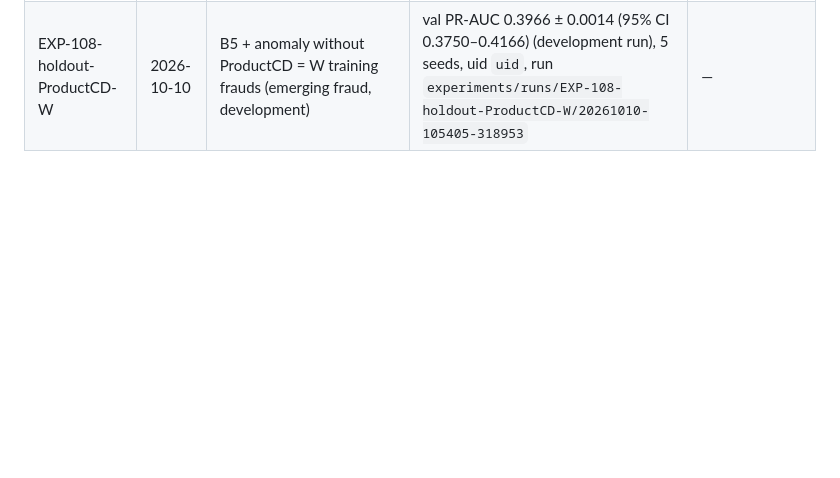
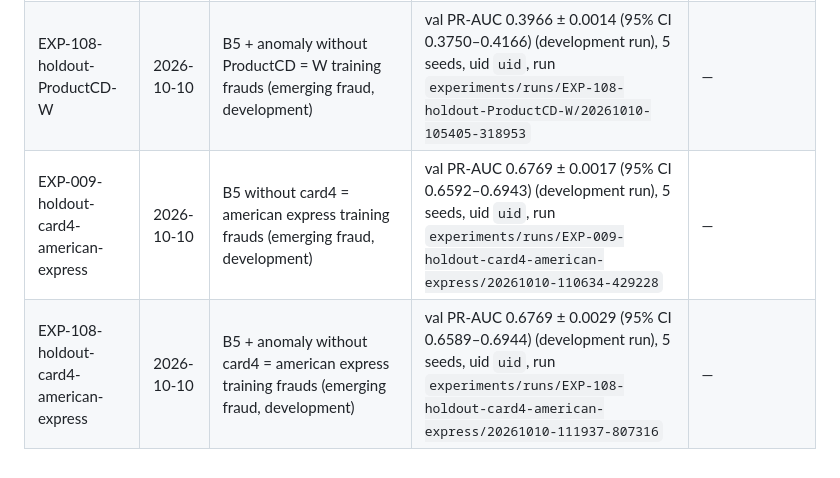
Before and after one commit to Aziz-ahmad555/vaultic-fraud-detection, a Markdown page: research/experiment_log.md, the part around the change. Drawn GitHub-style; blank space fills up the shorter version.

Commit message:
Emerging fraud: card4 american express held out (B5, B5 + anomaly) logged
Co-Authored-By: Claude Opus 5.5 <noreply@anthropic.com>

```diff
--- a/research/experiment_log.md
+++ b/research/experiment_log.md
@@ -40,3 +40,5 @@ Development runs report validation metrics only. Test-period metrics come only f
 | EXP-108-holdout-ProductCD-S | 2026-10-10 | B5 + anomaly without ProductCD = S training frauds (emerging fraud, development) | val PR-AUC 0.6653 ± 0.0013 (95% CI 0.6464–0.6829) (development run), 5 seeds, uid `uid`, run `experiments/runs/EXP-108-holdout-ProductCD-S/20261010-103252-614377` | — |
 | EXP-009-holdout-ProductCD-W | 2026-10-10 | B5 without ProductCD = W training frauds (emerging fraud, development) | val PR-AUC 0.3918 ± 0.0017 (95% CI 0.3703–0.4116) (development run), 5 seeds, uid `uid`, run `experiments/runs/EXP-009-holdout-ProductCD-W/20261010-104300-647677` | — |
 | EXP-108-holdout-ProductCD-W | 2026-10-10 | B5 + anomaly without ProductCD = W training frauds (emerging fraud, development) | val PR-AUC 0.3966 ± 0.0014 (95% CI 0.3750–0.4166) (development run), 5 seeds, uid `uid`, run `experiments/runs/EXP-108-holdout-ProductCD-W/20261010-105405-318953` | — |
+| EXP-009-holdout-card4-american-express | 2026-10-10 | B5 without card4 = american express training frauds (emerging fraud, development) | val PR-AUC 0.6769 ± 0.0017 (95% CI 0.6592–0.6943) (development run), 5 seeds, uid `uid`, run `experiments/runs/EXP-009-holdout-card4-american-express/20261010-110634-429228` | — |
+| EXP-108-holdout-card4-american-express | 2026-10-10 | B5 + anomaly without card4 = american express training frauds (emerging fraud, development) | val PR-AUC 0.6769 ± 0.0029 (95% CI 0.6589–0.6944) (development run), 5 seeds, uid `uid`, run `experiments/runs/EXP-108-holdout-card4-american-express/20261010-111937-807316` | — |
```
